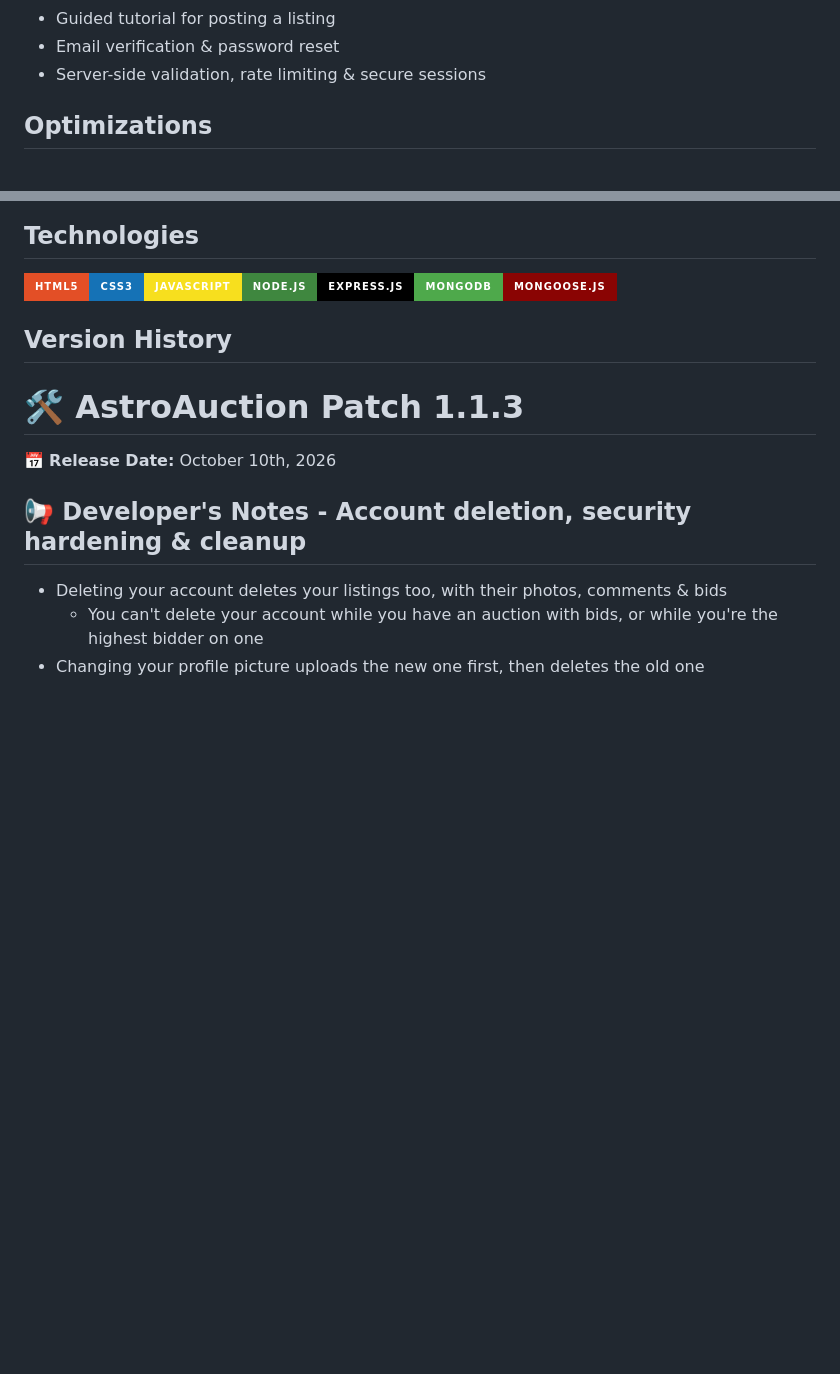
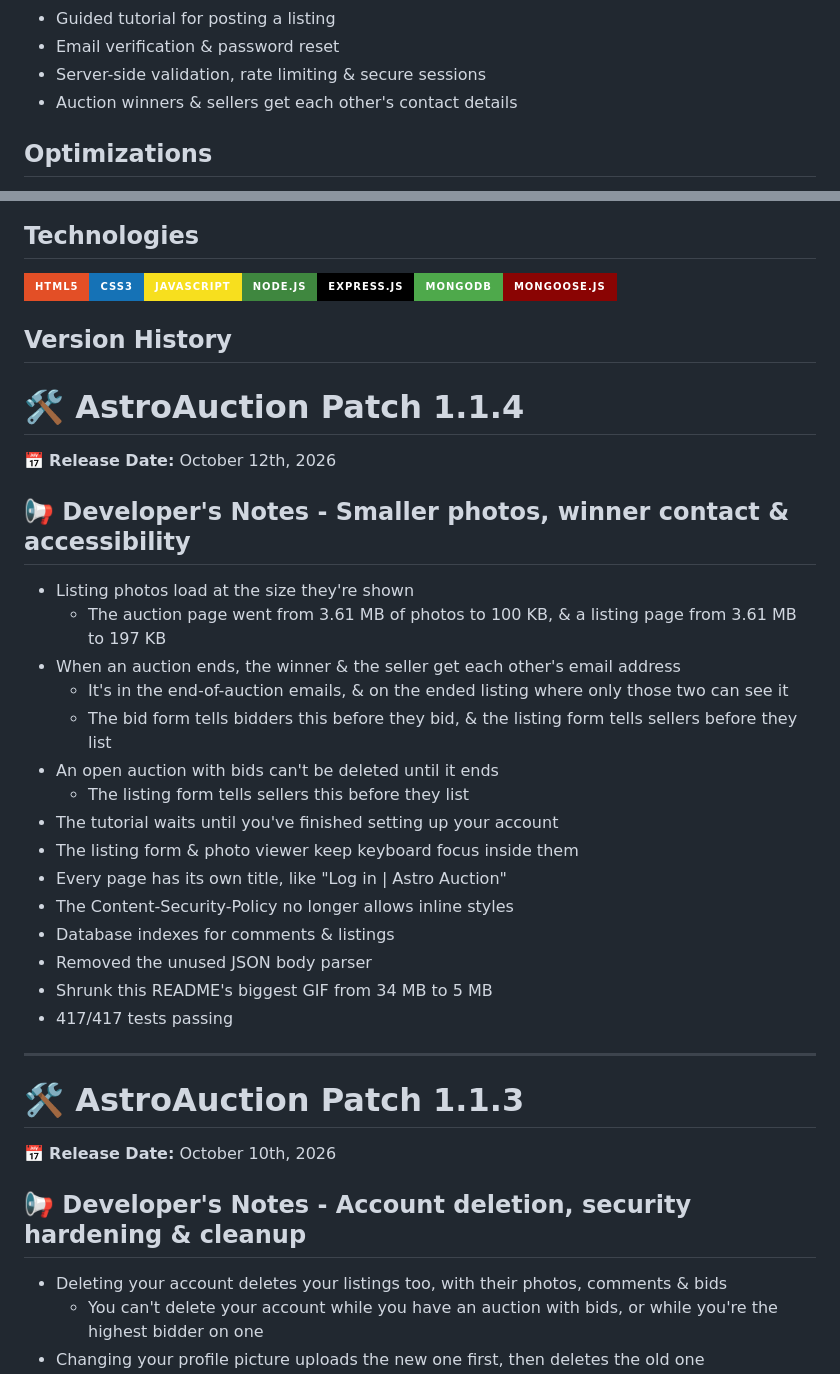
Before and after one commit to boobeh123/AstroAuction, a Markdown page: README.md, 2 parts joined by grey strips. Drawn GitHub-style; badges without logos; blank space fills up the shorter version.

Commit message:
Add the Patch 1.1.4 notes to the README
Co-Authored-By: Claude Opus 5.5 <noreply@anthropic.com>

```diff
--- a/README.md
+++ b/README.md
@@ -20,6 +20,7 @@ AstroAuction web app - https://astroauction.up.railway.app/
 * Guided tutorial for posting a listing
 * Email verification & password reset
 * Server-side validation, rate limiting & secure sessions
+* Auction winners & sellers get each other's contact details
 
 ## Optimizations
 * Edit/Delete comments
@@ -51,6 +52,28 @@ AstroAuction web app - https://astroauction.up.railway.app/
 <img src="https://img.shields.io/badge/html5%20-%23E34F26.svg?&style=for-the-badge&logo=html5&logoColor=white" alt="HTML" height="50"/><img src="https://img.shields.io/badge/css3%20-%231572B6.svg?&style=for-the-badge&logo=css3&logoColor=white" alt="CSS" height="50"/><img src="https://img.shields.io/badge/JavaScript-F7DF1E?style=for-the-badge&logo=javascript&logoColor=black" alt="JavaScript" height="50"/><img src="https://img.shields.io/badge/node.js%20-3F873F.svg?&style=for-the-badge&logo=node.js&logoColor=white" alt="Node" height="50"/><img src="https://img.shields.io/badge/Express.js-000000?style=for-the-badge&logo=express&logoColor=white" alt="Express" height="50"/><img src="https://img.shields.io/badge/MongoDB-4EA94B?style=for-the-badge&logo=mongodb&logoColor=white" alt="MongoDB" height="50"/><img src="https://img.shields.io/badge/Mongoose.js-8A0403?style=for-the-badge&logoColor=white" alt="Mongoose" />
 
 ## Version History
+# 🛠️ AstroAuction Patch 1.1.4
+📅 **Release Date:** October 12th, 2026
+
+## 📢 Developer's Notes - Smaller photos, winner contact & accessibility
+
+- Listing photos load at the size they're shown
+  - The auction page went from 3.61 MB of photos to 100 KB, & a listing page from 3.61 MB to 197 KB
+- When an auction ends, the winner & the seller get each other's email address
+  - It's in the end-of-auction emails, & on the ended listing where only those two can see it
+  - The bid form tells bidders this before they bid, & the listing form tells sellers before they list
+- An open auction with bids can't be deleted until it ends
+  - The listing form tells sellers this before they list
+- The tutorial waits until you've finished setting up your account
+- The listing form & photo viewer keep keyboard focus inside them
+- Every page has its own title, like "Log in | Astro Auction"
+- The Content-Security-Policy no longer allows inline styles
+- Database indexes for comments & listings
+- Removed the unused JSON body parser
+- Shrunk this README's biggest GIF from 34 MB to 5 MB
+- 417/417 tests passing
+
+---------------------------------------------------------------------------------------------------------------------------
 # 🛠️ AstroAuction Patch 1.1.3
 📅 **Release Date:** October 10th, 2026
 
```
